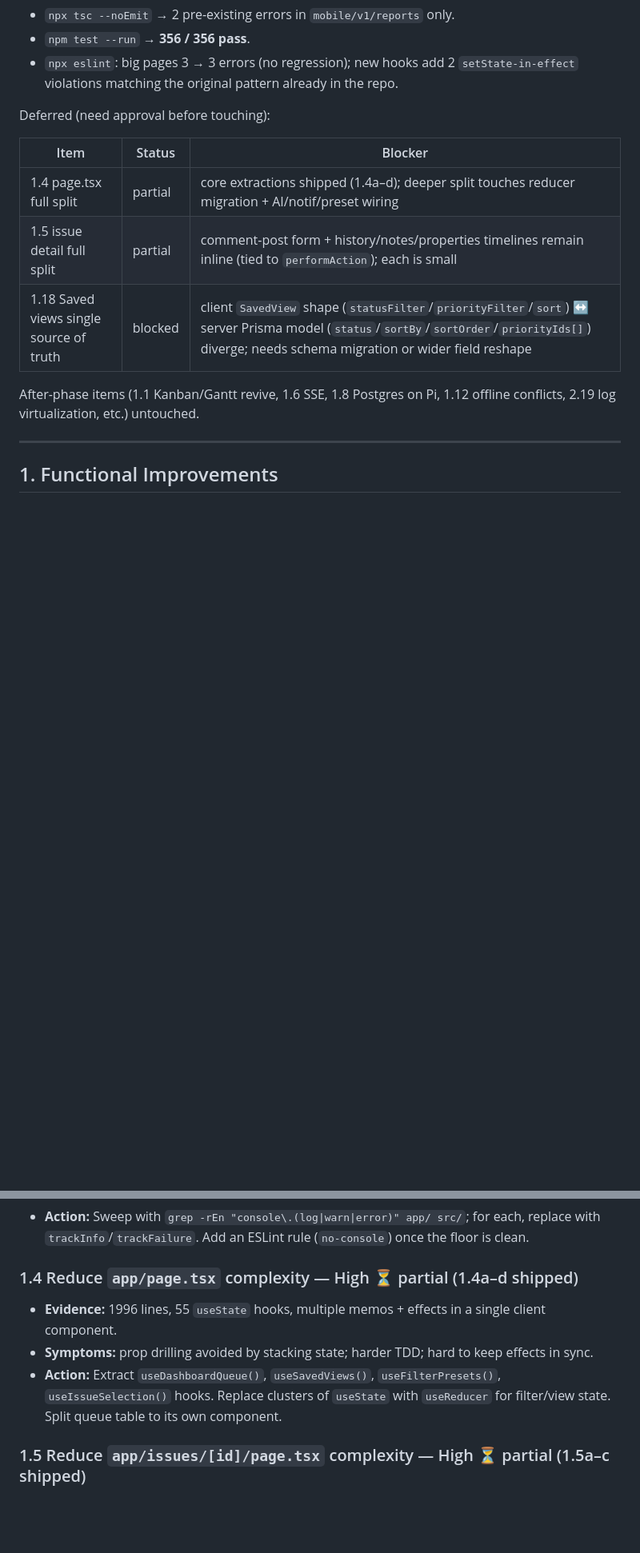
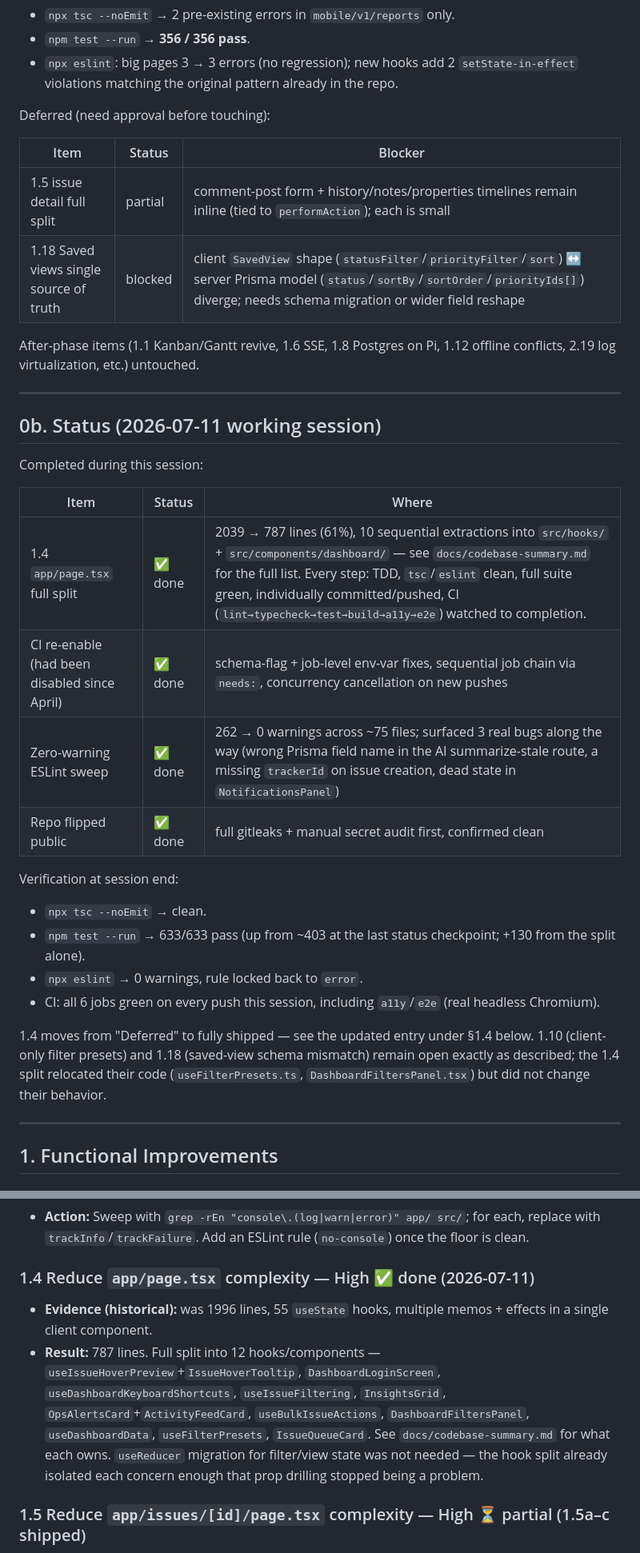
Before and after one commit to buluma/redmine-dashboard, a Markdown page: IMPROVEMENTS.md, 2 parts joined by grey strips. Shown at 80% size. Rendered like a GitHub page; blank space fills up the shorter version.

Commit message:
docs: mark 1.4 (app/page.tsx split) done in IMPROVEMENTS.md
Item 1.4 was tracked as "partial (1.4a-d shipped)" -- the 2026-07-11 session
finished it (2039 -> 787 lines, 10 extractions). Updated the item itself,
the Deferred table (removed, no longer blocked), and the Sequencing table.
Logged the session under a new 0b status block rather than editing the
2026-05-16 log to look like it happened then. DESIGN_NOTES.md checked, no
stale content found (only unrelated hit was app/webhooks/deliveries/page.tsx).

```diff
--- a/IMPROVEMENTS.md
+++ b/IMPROVEMENTS.md
@@ -66,11 +66,31 @@ Deferred (need approval before touching):
 
 | Item | Status | Blocker |
 |------|--------|---------|
-| 1.4 page.tsx full split | partial | core extractions shipped (1.4a–d); deeper split touches reducer migration + AI/notif/preset wiring |
 | 1.5 issue detail full split | partial | comment-post form + history/notes/properties timelines remain inline (tied to `performAction`); each is small |
 | 1.18 Saved views single source of truth | blocked | client `SavedView` shape (`statusFilter`/`priorityFilter`/`sort`) ↔ server Prisma model (`status`/`sortBy`/`sortOrder`/`priorityIds[]`) diverge; needs schema migration or wider field reshape |
 
 After-phase items (1.1 Kanban/Gantt revive, 1.6 SSE, 1.8 Postgres on Pi, 1.12 offline conflicts, 2.19 log virtualization, etc.) untouched.
+
+---
+
+## 0b. Status (2026-07-11 working session)
+
+Completed during this session:
+
+| Item | Status | Where |
+|------|--------|-------|
+| 1.4 `app/page.tsx` full split | ✅ done | 2039 → 787 lines (61%), 10 sequential extractions into `src/hooks/` + `src/components/dashboard/` — see `docs/codebase-summary.md` for the full list. Every step: TDD, `tsc`/`eslint` clean, full suite green, individually committed/pushed, CI (`lint→typecheck→test→build→a11y→e2e`) watched to completion. |
+| CI re-enable (had been disabled since April) | ✅ done | schema-flag + job-level env-var fixes, sequential job chain via `needs:`, concurrency cancellation on new pushes |
+| Zero-warning ESLint sweep | ✅ done | 262 → 0 warnings across ~75 files; surfaced 3 real bugs along the way (wrong Prisma field name in the AI summarize-stale route, a missing `trackerId` on issue creation, dead state in `NotificationsPanel`) |
+| Repo flipped public | ✅ done | full gitleaks + manual secret audit first, confirmed clean |
+
+Verification at session end:
+- `npx tsc --noEmit` → clean.
+- `npm test --run` → 633/633 pass (up from ~403 at the last status checkpoint; +130 from the split alone).
+- `npx eslint` → 0 warnings, rule locked back to `error`.
+- CI: all 6 jobs green on every push this session, including `a11y`/`e2e` (real headless Chromium).
+
+1.4 moves from "Deferred" to fully shipped — see the updated entry under §1.4 below. 1.10 (client-only filter presets) and 1.18 (saved-view schema mismatch) remain open exactly as described; the 1.4 split relocated their code (`useFilterPresets.ts`, `DashboardFiltersPanel.tsx`) but did not change their behavior.
 
 ---
 
@@ -90,10 +110,9 @@ After-phase items (1.1 Kanban/Gantt revive, 1.6 SSE, 1.8 Postgres on Pi, 1.12 of
 - **Files (sample):** `app/api/ai/*`, `app/api/chat/*`, `app/api/external/tickets/*`, `app/api/issues/*`, `app/api/internal/notes/*`.
 - **Action:** Sweep with `grep -rEn "console\.(log|warn|error)" app/ src/`; for each, replace with `trackInfo`/`trackFailure`. Add an ESLint rule (`no-console`) once the floor is clean.
 
-### 1.4 Reduce `app/page.tsx` complexity — High ⏳ partial (1.4a–d shipped)
-- **Evidence:** 1996 lines, 55 `useState` hooks, multiple memos + effects in a single client component.
-- **Symptoms:** prop drilling avoided by stacking state; harder TDD; hard to keep effects in sync.
-- **Action:** Extract `useDashboardQueue()`, `useSavedViews()`, `useFilterPresets()`, `useIssueSelection()` hooks. Replace clusters of `useState` with `useReducer` for filter/view state. Split queue table to its own component.
+### 1.4 Reduce `app/page.tsx` complexity — High ✅ done (2026-07-11)
+- **Evidence (historical):** was 1996 lines, 55 `useState` hooks, multiple memos + effects in a single client component.
+- **Result:** 787 lines. Full split into 12 hooks/components — `useIssueHoverPreview`+`IssueHoverTooltip`, `DashboardLoginScreen`, `useDashboardKeyboardShortcuts`, `useIssueFiltering`, `InsightsGrid`, `OpsAlertsCard`+`ActivityFeedCard`, `useBulkIssueActions`, `DashboardFiltersPanel`, `useDashboardData`, `useFilterPresets`, `IssueQueueCard`. See `docs/codebase-summary.md` for what each owns. `useReducer` migration for filter/view state was not needed — the hook split already isolated each concern enough that prop drilling stopped being a problem.
 
 ### 1.5 Reduce `app/issues/[id]/page.tsx` complexity — High ⏳ partial (1.5a–c shipped)
 - **Evidence:** 2117 lines. Mix of: rendering, comment posting, GitHub link mgmt, time entries, allowed statuses, edit mode, offline queue, AI panel.
```
Also changed, not shown: other parts of IMPROVEMENTS.md (+1 -1 lines).
